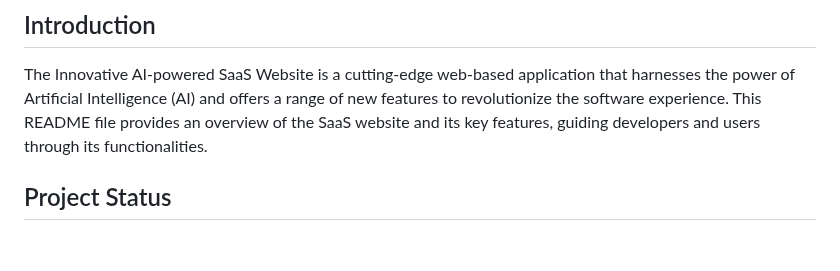
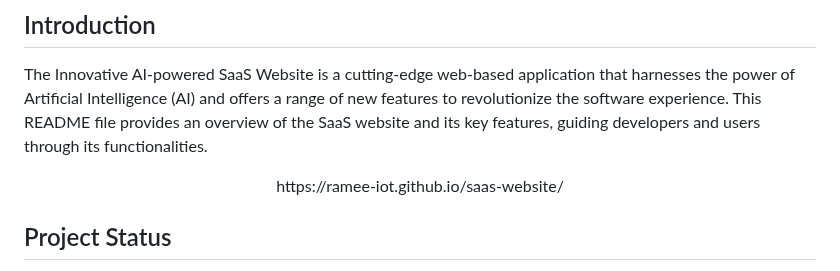
Before and after one commit to ramee-iot/saas-website, a Markdown page: README.md, the part around the change. Drawn GitHub-style; blank space fills up the shorter version.

```diff
--- a/README.md
+++ b/README.md
@@ -10,6 +10,11 @@
 ## Introduction
 
 The Innovative AI-powered SaaS Website is a cutting-edge web-based application that harnesses the power of Artificial Intelligence (AI) and offers a range of new features to revolutionize the software experience. This README file provides an overview of the SaaS website and its key features, guiding developers and users through its functionalities.
+
+<p align="center">
+  https://ramee-iot.github.io/saas-website/
+</p>
+
 
 ## Project Status
 
```
